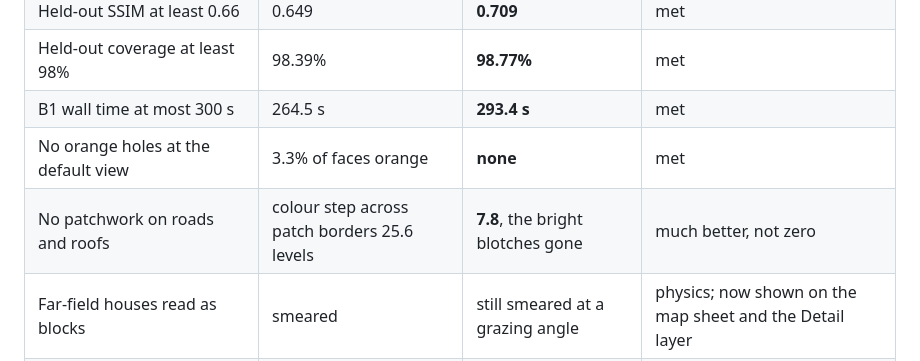
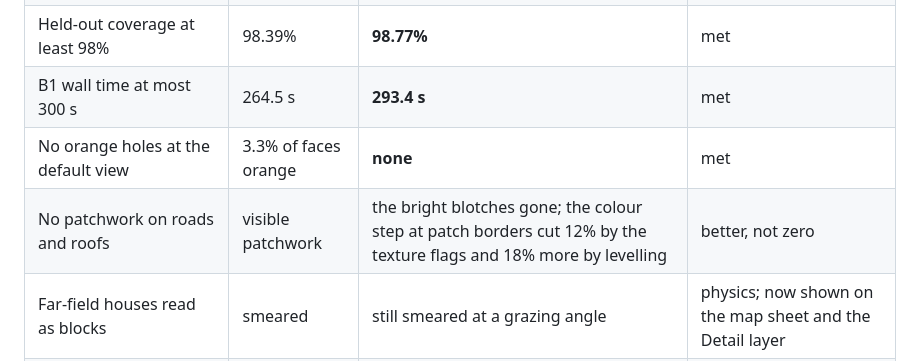
Before and after one commit to kartikshirode/sih26158-single-pass-3d, a Markdown page: audit/night-7of10/REPORT.md, the part around the change. GitHub-like rendering.

Commit message:
State the seam gain like for like
The fill adds smooth borders to the seam metric, so the step before the fill and after the levelling can't be compared directly; each change is given against its own before.

```diff
--- a/audit/night-7of10/REPORT.md
+++ b/audit/night-7of10/REPORT.md
@@ -13,7 +13,7 @@ every number: `RUNLOG.md` beside this file.
 | Held-out coverage at least 98% | 98.39% | **98.77%** | met |
 | B1 wall time at most 300 s | 264.5 s | **293.4 s** | met |
 | No orange holes at the default view | 3.3% of faces orange | **none** | met |
-| No patchwork on roads and roofs | colour step across patch borders 25.6 levels | **7.8**, the bright blotches gone | much better, not zero |
+| No patchwork on roads and roofs | visible patchwork | the bright blotches gone; the colour step at patch borders cut 12% by the texture flags and 18% more by levelling | better, not zero |
 | Far-field houses read as blocks | smeared | still smeared at a grazing angle | physics; now shown on the map sheet and the Detail layer |
 | B3 accuracy with a gimbal pitch at most 0.5 m | 0.394 m | **0.393 m** | held |
 | B2 held-out coverage at least 80% | 72% quoted earlier | 61% and 71% in two identical builds | open; B2 varies run to run |
```
